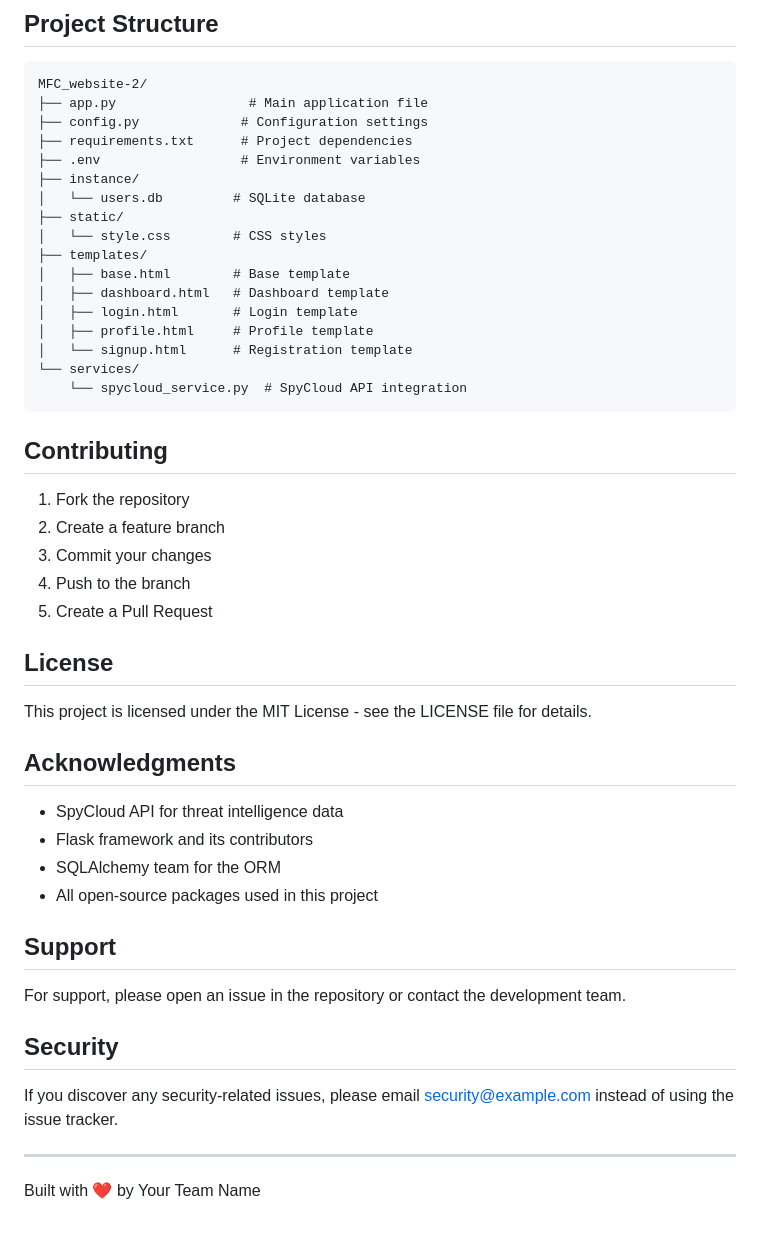
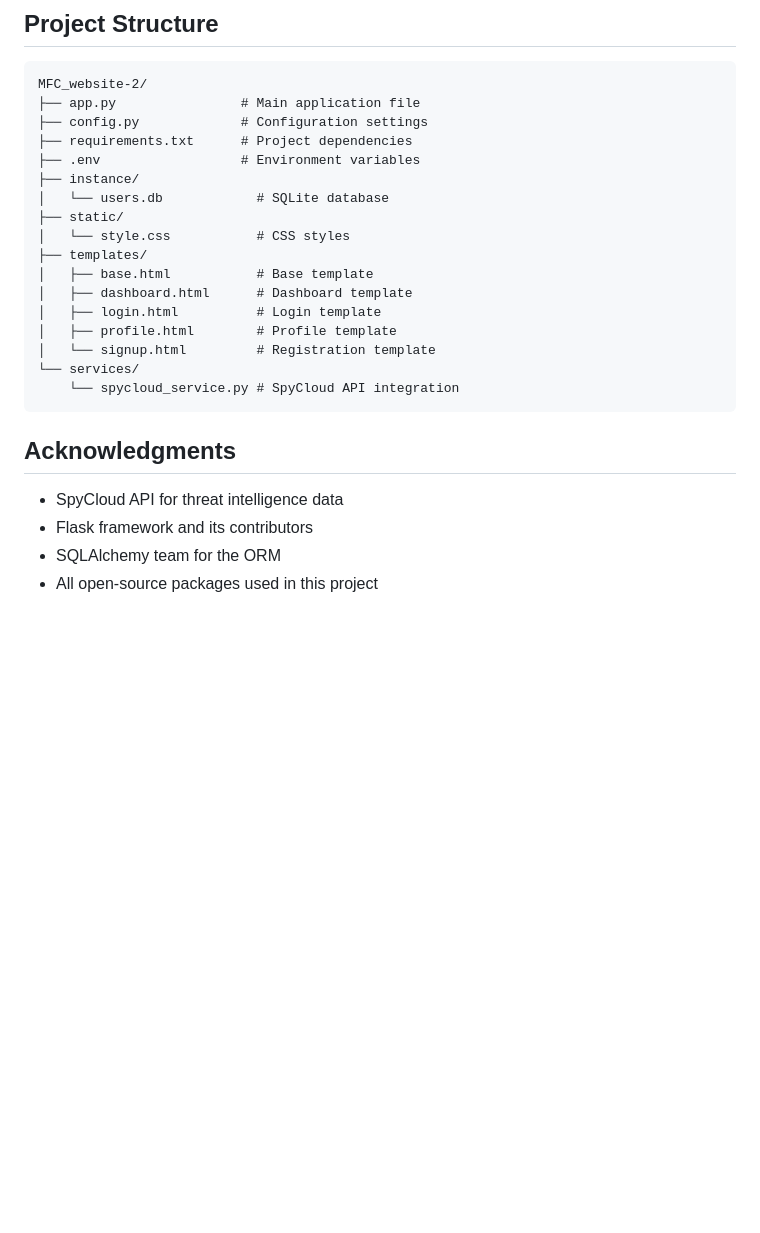
Before and after one commit to rugbedbugg/MFC_website, a Markdown page: README.md, the part around the change. GitHub-like rendering; blank space fills up the shorter version.

````diff
--- a/README.md
+++ b/README.md
@@ -103,35 +103,23 @@ python3 app.py
 
 ```
 MFC_website-2/
-├── app.py                 # Main application file
+├── app.py                # Main application file
 ├── config.py             # Configuration settings
 ├── requirements.txt      # Project dependencies
 ├── .env                  # Environment variables
 ├── instance/
-│   └── users.db         # SQLite database
+│   └── users.db            # SQLite database
 ├── static/
-│   └── style.css        # CSS styles
+│   └── style.css           # CSS styles
 ├── templates/
-│   ├── base.html        # Base template
-│   ├── dashboard.html   # Dashboard template
-│   ├── login.html       # Login template
-│   ├── profile.html     # Profile template
-│   └── signup.html      # Registration template
+│   ├── base.html           # Base template
+│   ├── dashboard.html      # Dashboard template
+│   ├── login.html          # Login template
+│   ├── profile.html        # Profile template
+│   └── signup.html         # Registration template
 └── services/
-    └── spycloud_service.py  # SpyCloud API integration
+    └── spycloud_service.py # SpyCloud API integration
 ```
-
-## Contributing
-
-1. Fork the repository
-2. Create a feature branch
-3. Commit your changes
-4. Push to the branch
-5. Create a Pull Request
-
-## License
-
-This project is licensed under the MIT License - see the LICENSE file for details.
 
 ## Acknowledgments
 
@@ -139,14 +127,3 @@ This project is licensed under the MIT License - see the LICENSE file for detail
 - Flask framework and its contributors
 - SQLAlchemy team for the ORM
 - All open-source packages used in this project
-
-## Support
-
-For support, please open an issue in the repository or contact the development team.
-
-## Security
-
-If you discover any security-related issues, please email security@example.com instead of using the issue tracker.
-
----
-Built with ❤️ by Your Team Name
````
